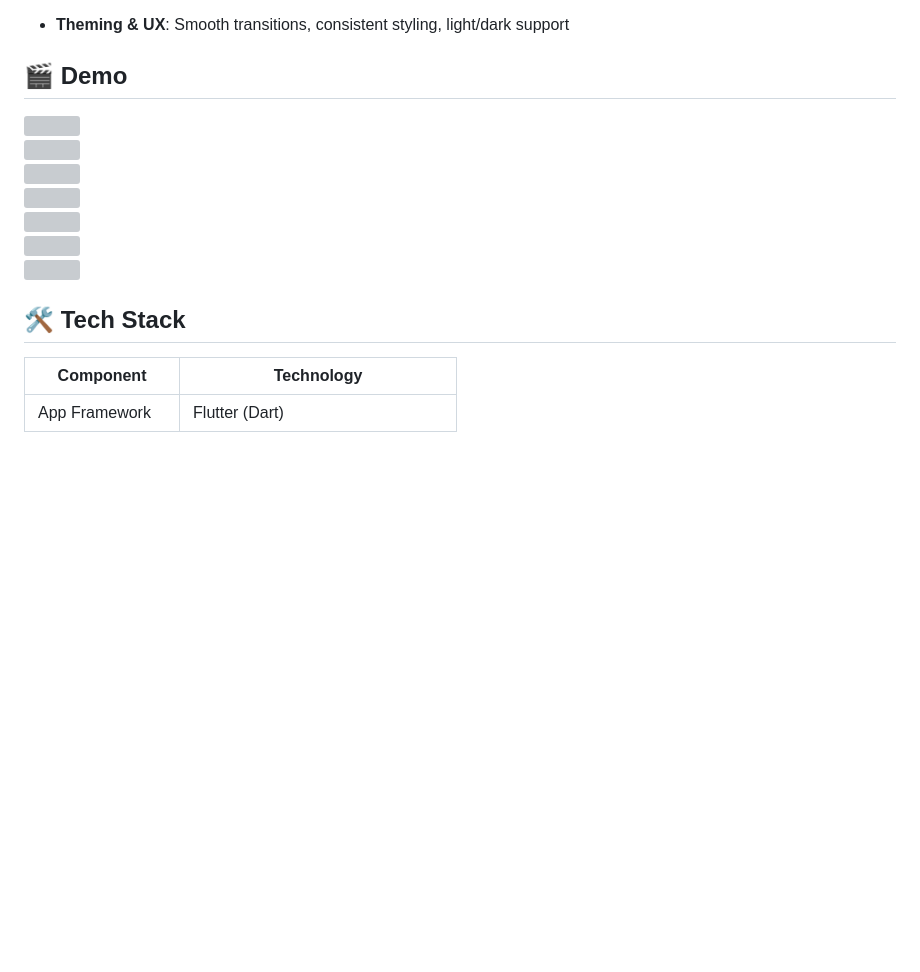
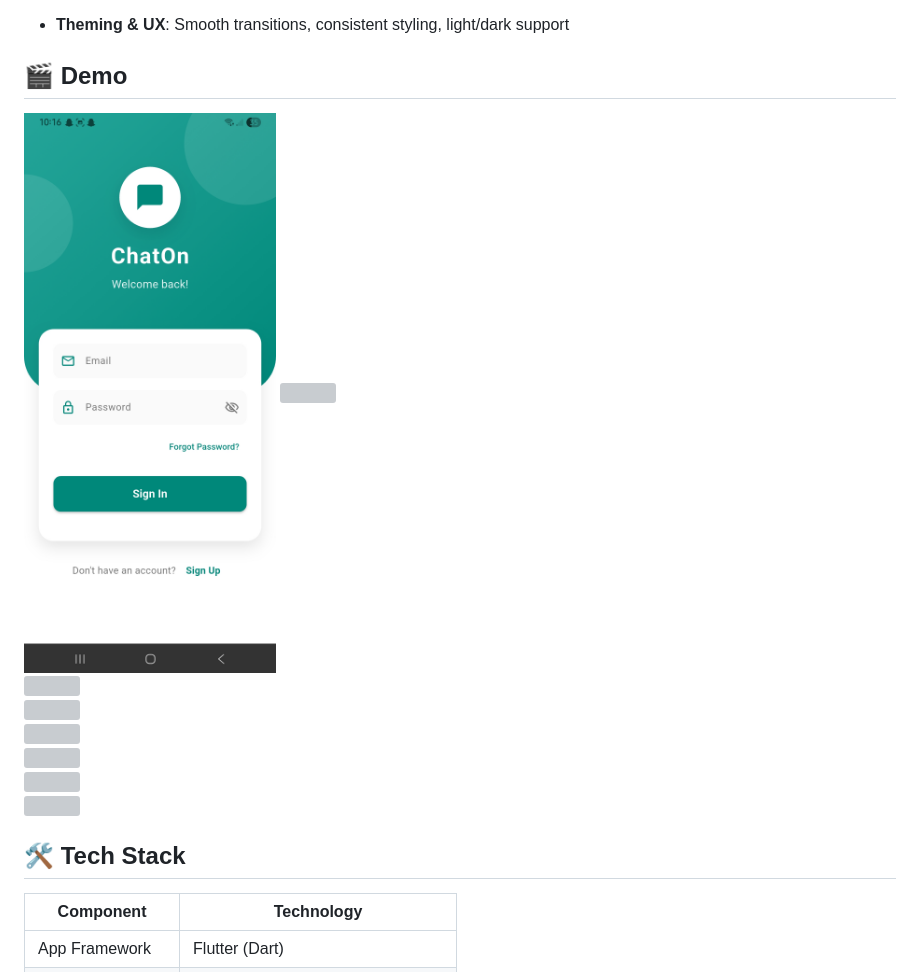
Before and after one commit to danyalshakeel/ChatOn, a Markdown page: README.md, the part around the change. Rendered like a GitHub page; blank space fills up the shorter version; grey boxes are pictures that could not be loaded.

```diff
--- a/README.md
+++ b/README.md
@@ -44,6 +44,7 @@ A sleek and user-friendly chat app built with Flutter and Firebase. ChatOn offer
 
 
 ## 🎬 Demo
+<img src="https://raw.githubusercontent.com/danyalshakeel/ChatOn/master/assets/Login.jpg" width="300">
 
 <img src="https://github.com/user-attachments/assets/131d3af6-2484-473d-9351-4cad77ee18dd/1000222320" width="300">
 <br>
```
